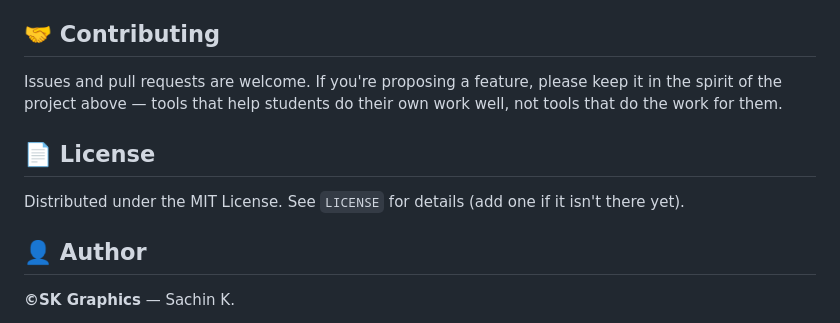
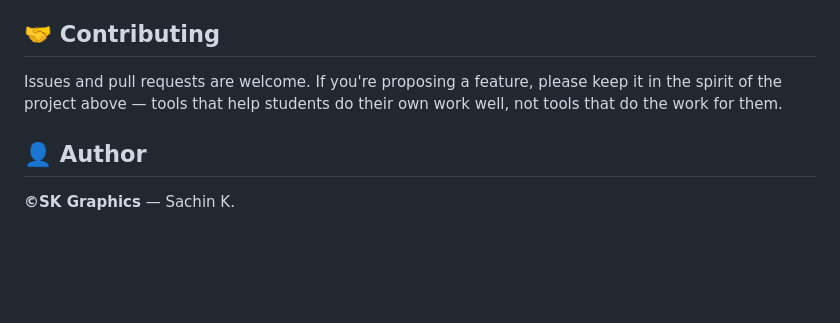
Before and after one commit to sachin4749/scholarAi, a Markdown page: README.md, the part around the change. Rendered like a GitHub page; blank space fills up the shorter version.

Commit message:
Remove License section from README
Removed license section from README.

```diff
--- a/README.md
+++ b/README.md
@@ -86,10 +86,6 @@ ScholarAI's AI-assisted tools are built around one rule: **they critique what yo
 
 Issues and pull requests are welcome. If you're proposing a feature, please keep it in the spirit of the project above — tools that help students do their own work well, not tools that do the work for them.
 
-## 📄 License
-
-Distributed under the MIT License. See `LICENSE` for details (add one if it isn't there yet).
-
 ## 👤 Author
 
 **©SK Graphics** — Sachin K. <div>
```
